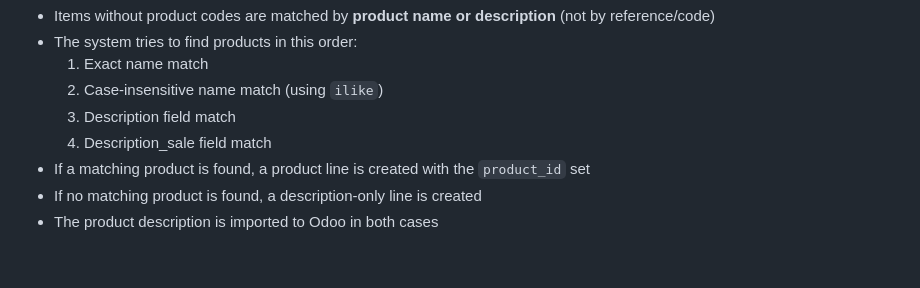
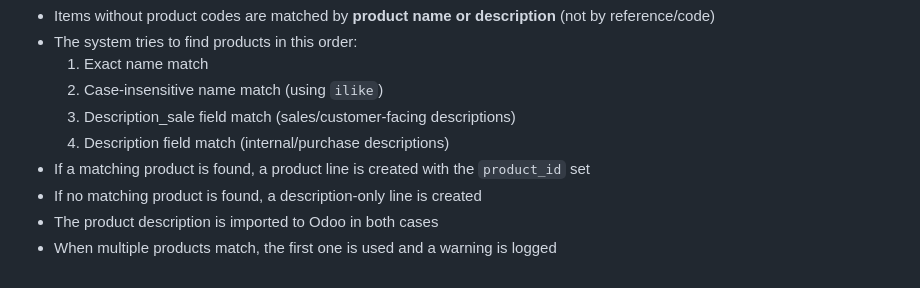
Before and after one commit to BnS-OnM/Vaillant, a Markdown page: README.md, the part around the change. Rendered like a GitHub page.

Commit message:
Fix documentation to match implementation order
Co-authored-by: BnS-OnM <255389672+BnS-OnM@users.noreply.github.com>

```diff
--- a/README.md
+++ b/README.md
@@ -157,8 +157,9 @@ curl -X POST "http://localhost:8000/import-sale-order" \
 - The system tries to find products in this order:
   1. Exact name match
   2. Case-insensitive name match (using `ilike`)
-  3. Description field match
-  4. Description_sale field match
+  3. Description_sale field match (sales/customer-facing descriptions)
+  4. Description field match (internal/purchase descriptions)
 - If a matching product is found, a product line is created with the `product_id` set
 - If no matching product is found, a description-only line is created
 - The product description is imported to Odoo in both cases
+- When multiple products match, the first one is used and a warning is logged
```
